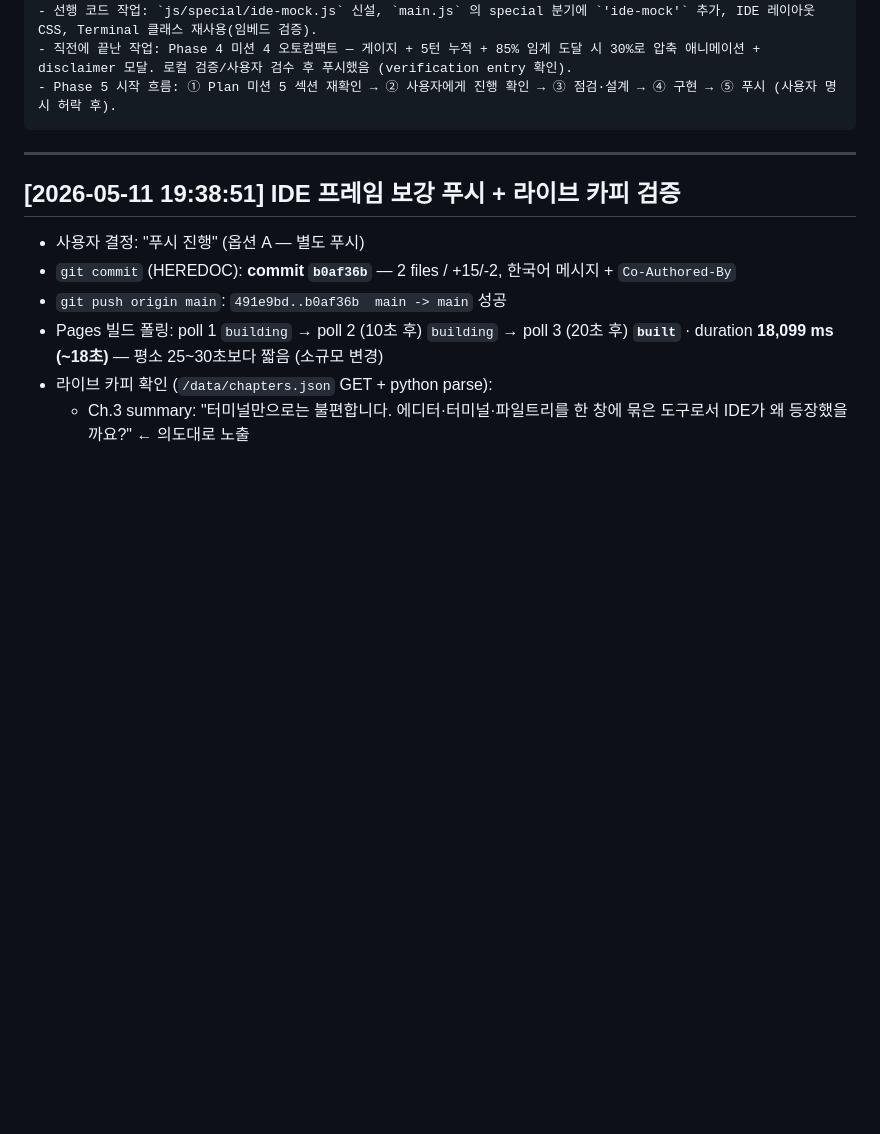
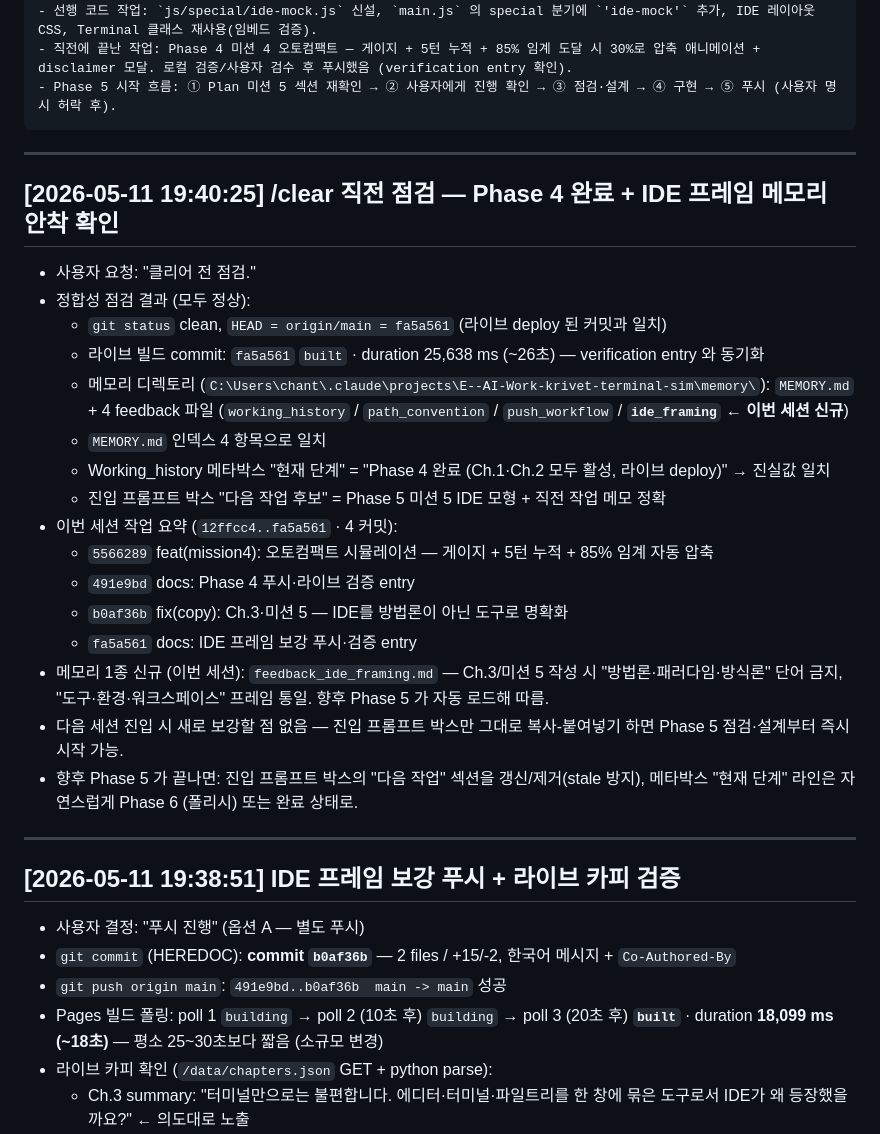
Before and after one commit to Dongchan/krivet-terminal-sim, a Markdown page: Working_history.md, the part around the change. Rendered like a GitHub page; blank space fills up the shorter version.

Commit message:
docs: /clear 직전 점검 entry — Phase 4 완료 + IDE 프레임 메모리 안착 확인
정합성 OK: git clean, HEAD=fa5a561=라이브, 메모리 4종 + 인덱스 일치, 진입 프롬프트가 Phase 5로 슬라이드 완료. 다음 세션 진입 시 추가 보강 불필요.

Co-Authored-By: Claude Opus 4.7 (1M context) <noreply@anthropic.com>

````diff
--- a/Working_history.md
+++ b/Working_history.md
@@ -44,6 +44,27 @@ krivet-terminal-sim 프로젝트(현재 작업 폴더의 루트, PC에 따라 `D
 - 직전에 끝난 작업: Phase 4 미션 4 오토컴팩트 — 게이지 + 5턴 누적 + 85% 임계 도달 시 30%로 압축 애니메이션 + disclaimer 모달. 로컬 검증/사용자 검수 후 푸시했음 (verification entry 확인).
 - Phase 5 시작 흐름: ① Plan 미션 5 섹션 재확인 → ② 사용자에게 진행 확인 → ③ 점검·설계 → ④ 구현 → ⑤ 푸시 (사용자 명시 허락 후).
 ```
+
+---
+
+## [2026-05-11 19:40:25] /clear 직전 점검 — Phase 4 완료 + IDE 프레임 메모리 안착 확인
+
+- 사용자 요청: "클리어 전 점검."
+- 정합성 점검 결과 (모두 정상):
+  - `git status` clean, `HEAD = origin/main = fa5a561` (라이브 deploy 된 커밋과 일치)
+  - 라이브 빌드 commit: `fa5a561` `built` · duration 25,638 ms (~26초) — verification entry 와 동기화
+  - 메모리 디렉토리 (`C:\Users\chant\.claude\projects\E--AI-Work-krivet-terminal-sim\memory\`): `MEMORY.md` + 4 feedback 파일 (`working_history` / `path_convention` / `push_workflow` / **`ide_framing` ← 이번 세션 신규**)
+  - `MEMORY.md` 인덱스 4 항목으로 일치
+  - Working_history 메타박스 "현재 단계" = "Phase 4 완료 (Ch.1·Ch.2 모두 활성, 라이브 deploy)" → 진실값 일치
+  - 진입 프롬프트 박스 "다음 작업 후보" = Phase 5 미션 5 IDE 모형 + 직전 작업 메모 정확
+- 이번 세션 작업 요약 (`12ffcc4..fa5a561` · 4 커밋):
+  - `5566289` feat(mission4): 오토컴팩트 시뮬레이션 — 게이지 + 5턴 누적 + 85% 임계 자동 압축
+  - `491e9bd` docs: Phase 4 푸시·라이브 검증 entry
+  - `b0af36b` fix(copy): Ch.3·미션 5 — IDE를 방법론이 아닌 도구로 명확화
+  - `fa5a561` docs: IDE 프레임 보강 푸시·검증 entry
+- 메모리 1종 신규 (이번 세션): `feedback_ide_framing.md` — Ch.3/미션 5 작성 시 "방법론·패러다임·방식론" 단어 금지, "도구·환경·워크스페이스" 프레임 통일. 향후 Phase 5 가 자동 로드해 따름.
+- 다음 세션 진입 시 새로 보강할 점 없음 — 진입 프롬프트 박스만 그대로 복사-붙여넣기 하면 Phase 5 점검·설계부터 즉시 시작 가능.
+- 향후 Phase 5 가 끝나면: 진입 프롬프트 박스의 "다음 작업" 섹션을 갱신/제거(stale 방지), 메타박스 "현재 단계" 라인은 자연스럽게 Phase 6 (폴리시) 또는 완료 상태로.
 
 ---
 
````
